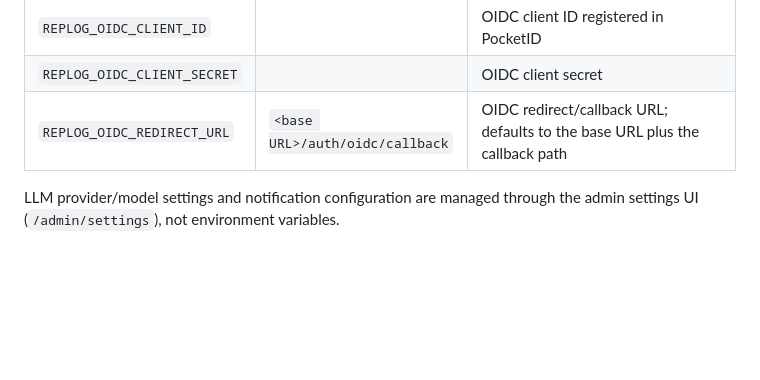
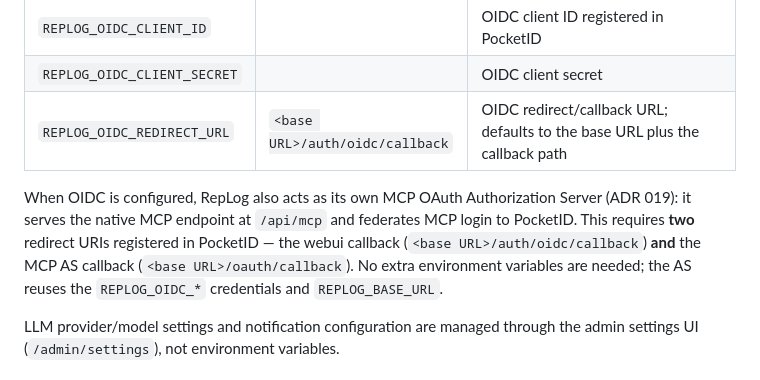
Before and after one commit to carpenike/replog, a Markdown page: README.md, the part around the change. GitHub-like rendering; blank space fills up the shorter version.

Commit message:
docs(readme): note MCP AS reuses OIDC config + needs second PocketID redirect URI

```diff
--- a/README.md
+++ b/README.md
@@ -155,6 +155,8 @@ All configuration is via environment variables:
 | `REPLOG_OIDC_CLIENT_SECRET` | | OIDC client secret |
 | `REPLOG_OIDC_REDIRECT_URL` | `<base URL>/auth/oidc/callback` | OIDC redirect/callback URL; defaults to the base URL plus the callback path |
 
+When OIDC is configured, RepLog also acts as its own MCP OAuth Authorization Server (ADR 019): it serves the native MCP endpoint at `/api/mcp` and federates MCP login to PocketID. This requires **two** redirect URIs registered in PocketID — the webui callback (`<base URL>/auth/oidc/callback`) **and** the MCP AS callback (`<base URL>/oauth/callback`). No extra environment variables are needed; the AS reuses the `REPLOG_OIDC_*` credentials and `REPLOG_BASE_URL`.
+
 LLM provider/model settings and notification configuration are managed through the admin settings UI (`/admin/settings`), not environment variables.
 
 ### Reverse Proxy
```
